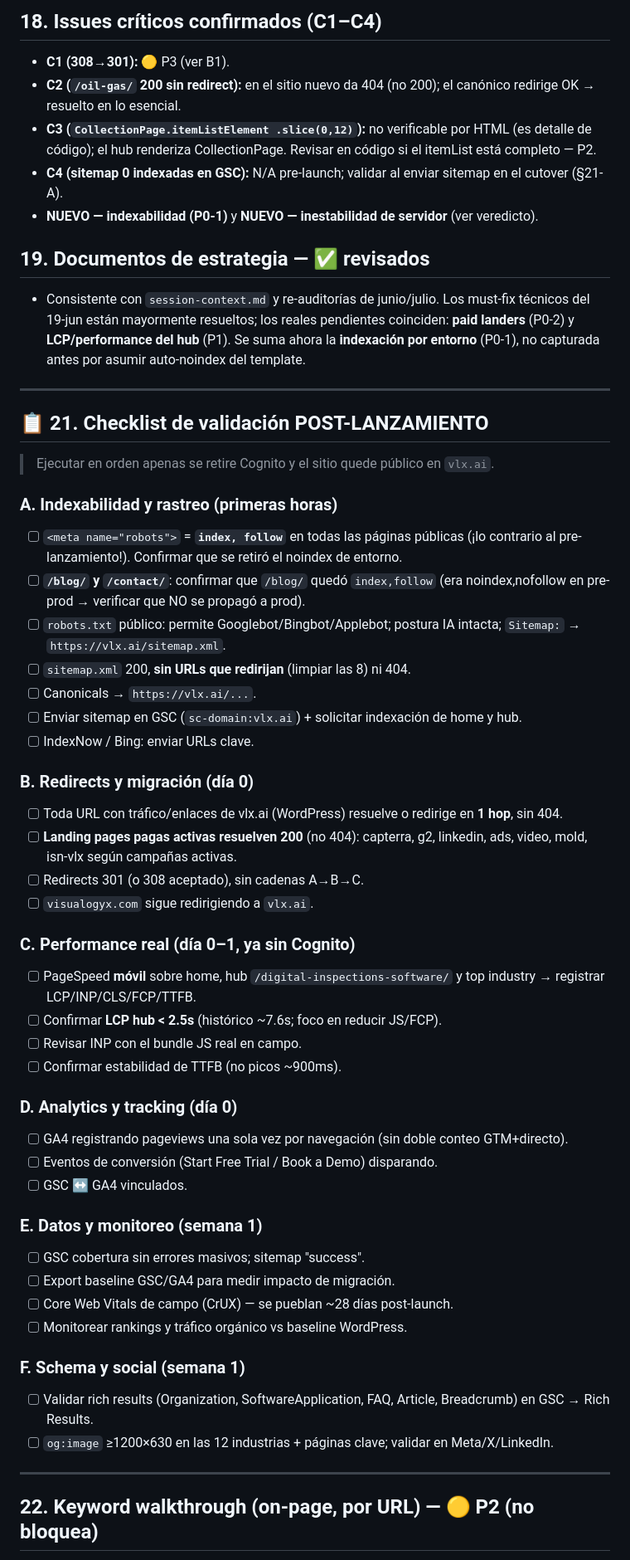
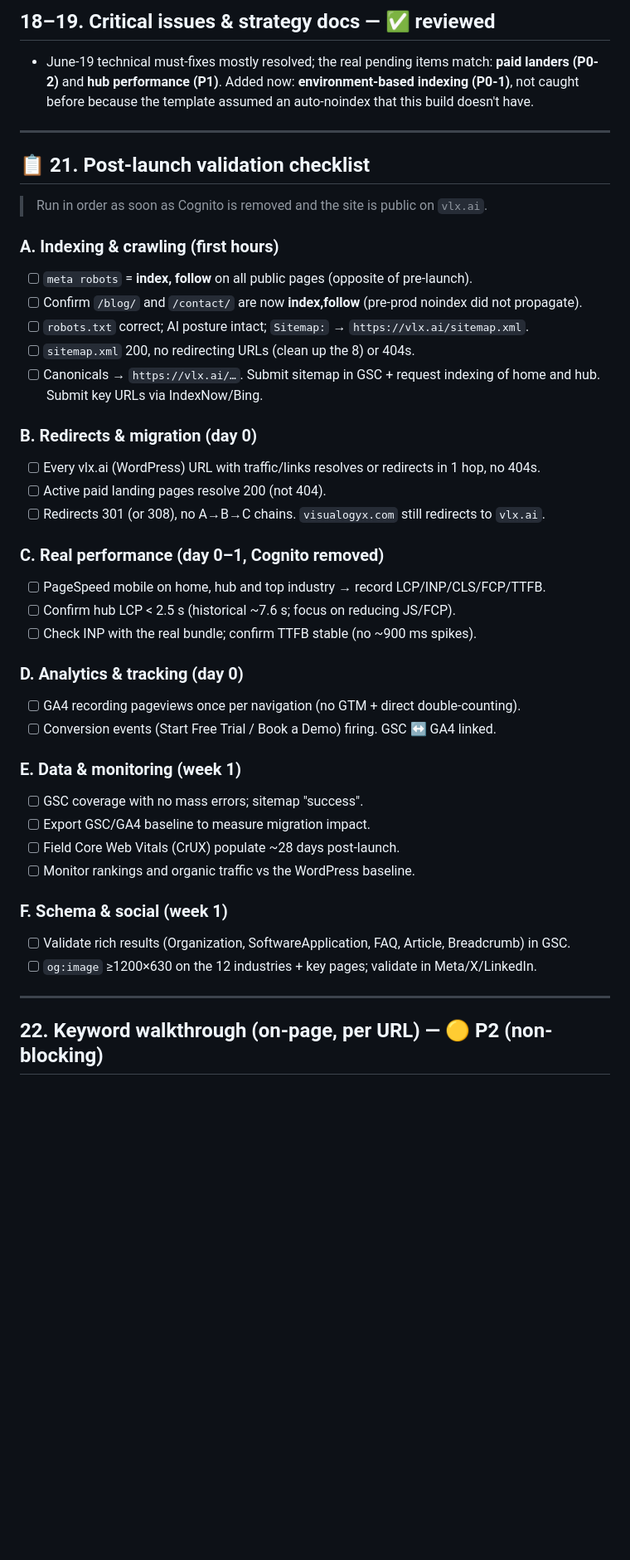
Before and after one commit to vlx-seo/vlx-seo-plan, a Markdown page: reports/vlx-prelaunch-audit-2026-07-16.md, the part around one of its changes. Shown at 83% size. Drawn GitHub-style; blank space fills up the shorter version.

```diff
--- a/reports/vlx-prelaunch-audit-2026-07-16.md
+++ b/reports/vlx-prelaunch-audit-2026-07-16.md
@@ -177,56 +171,44 @@ Cobertura por tipo de página (verificada en código, no asumida):
 
-## 18. Issues críticos confirmados (C1–C4)
-- **C1 (308→301):** 🟡 P3 (ver B1).
-- **C2 (`/oil-gas/` 200 sin redirect):** en el sitio nuevo da 404 (no 200); el canónico redirige OK → resuelto en lo esencial.
-- **C3 (`CollectionPage.itemListElement .slice(0,12)`):** no verificable por HTML (es detalle de código); el hub renderiza CollectionPage. Revisar en código si el itemList está completo — P2.
-- **C4 (sitemap 0 indexadas en GSC):** N/A pre-launch; validar al enviar sitemap en el cutover (§21-A).
-- **NUEVO — indexabilidad (P0-1)** y **NUEVO — inestabilidad de servidor** (ver veredicto).
-
-## 19. Documentos de estrategia — ✅ revisados
-- Consistente con `session-context.md` y re-auditorías de junio/julio. Los must-fix técnicos del 19-jun están mayormente resueltos; los reales pendientes coinciden: **paid landers** (P0-2) y **LCP/performance del hub** (P1). Se suma ahora la **indexación por entorno** (P0-1), no capturada antes por asumir auto-noindex del template.
+## 18–19. Critical issues & strategy docs — ✅ reviewed
+- June-19 technical must-fixes mostly resolved; the real pending items match: **paid landers (P0-2)** and **hub performance (P1)**. Added now: **environment-based indexing (P0-1)**, not caught before because the template assumed an auto-noindex that this build doesn't have.
 
 ---
 
-## 📋 21. Checklist de validación POST-LANZAMIENTO
-> Ejecutar en orden apenas se retire Cognito y el sitio quede público en `vlx.ai`.
+## 📋 21. Post-launch validation checklist
+> Run in order as soon as Cognito is removed and the site is public on `vlx.ai`.
 
-### A. Indexabilidad y rastreo (primeras horas)
-- [ ] `<meta name="robots">` = **`index, follow`** en todas las páginas públicas (¡lo contrario al pre-lanzamiento!). Confirmar que se retiró el noindex de entorno.
-- [ ] **`/blog/` y `/contact/`**: confirmar que `/blog/` quedó `index,follow` (era noindex,nofollow en pre-prod → verificar que NO se propagó a prod).
-- [ ] `robots.txt` público: permite Googlebot/Bingbot/Applebot; postura IA intacta; `Sitemap:` → `https://vlx.ai/sitemap.xml`.
-- [ ] `sitemap.xml` 200, **sin URLs que redirijan** (limpiar las 8) ni 404.
-- [ ] Canonicals → `https://vlx.ai/...`.
-- [ ] Enviar sitemap en GSC (`sc-domain:vlx.ai`) + solicitar indexación de home y hub.
-- [ ] IndexNow / Bing: enviar URLs clave.
+### A. Indexing & crawling (first hours)
+- [ ] `meta robots` = **index, follow** on all public pages (opposite of pre-launch).
+- [ ] Confirm `/blog/` and `/contact/` are now **index,follow** (pre-prod noindex did not propagate).
+- [ ] `robots.txt` correct; AI posture intact; `Sitemap:` → `https://vlx.ai/sitemap.xml`.
+- [ ] `sitemap.xml` 200, no redirecting URLs (clean up the 8) or 404s.
+- [ ] Canonicals → `https://vlx.ai/…`. Submit sitemap in GSC + request indexing of home and hub. Submit key URLs via IndexNow/Bing.
 
-### B. Redirects y migración (día 0)
-- [ ] Toda URL con tráfico/enlaces de vlx.ai (WordPress) resuelve o redirige en **1 hop**, sin 404.
-- [ ] **Landing pages pagas activas resuelven 200** (no 404): capterra, g2, linkedin, ads, video, mold, isn-vlx según campañas activas.
-- [ ] Redirects 301 (o 308 aceptado), sin cadenas A→B→C.
-- [ ] `visualogyx.com` sigue redirigiendo a `vlx.ai`.
+### B. Redirects & migration (day 0)
+- [ ] Every vlx.ai (WordPress) URL with traffic/links resolves or redirects in 1 hop, no 404s.
+- [ ] Active paid landing pages resolve 200 (not 404).
+- [ ] Redirects 301 (or 308), no A→B→C chains. `visualogyx.com` still redirects to `vlx.ai`.
 
-### C. Performance real (día 0–1, ya sin Cognito)
-- [ ] PageSpeed **móvil** sobre home, hub `/digital-inspections-software/` y top industry → registrar LCP/INP/CLS/FCP/TTFB.
-- [ ] Confirmar **LCP hub < 2.5s** (histórico ~7.6s; foco en reducir JS/FCP).
-- [ ] Revisar INP con el bundle JS real en campo.
-- [ ] Confirmar estabilidad de TTFB (no picos ~900ms).
+### C. Real performance (day 0–1, Cognito removed)
+- [ ] PageSpeed mobile on home, hub and top industry → record LCP/INP/CLS/FCP/TTFB.
+- [ ] Confirm hub LCP < 2.5 s (historical ~7.6 s; focus on reducing JS/FCP).
+- [ ] Check INP with the real bundle; confirm TTFB stable (no ~900 ms spikes).
 
-### D. Analytics y tracking (día 0)
-- [ ] GA4 registrando pageviews una sola vez por navegación (sin doble conteo GTM+directo).
-- [ ] Eventos de conversión (Start Free Trial / Book a Demo) disparando.
-- [ ] GSC ↔ GA4 vinculados.
+### D. Analytics & tracking (day 0)
+- [ ] GA4 recording pageviews once per navigation (no GTM + direct double-counting).
+- [ ] Conversion events (Start Free Trial / Book a Demo) firing. GSC ↔ GA4 linked.
 
-### E. Datos y monitoreo (semana 1)
-- [ ] GSC cobertura sin errores masivos; sitemap "success".
-- [ ] Export baseline GSC/GA4 para medir impacto de migración.
-- [ ] Core Web Vitals de campo (CrUX) — se pueblan ~28 días post-launch.
-- [ ] Monitorear rankings y tráfico orgánico vs baseline WordPress.
+### E. Data & monitoring (week 1)
+- [ ] GSC coverage with no mass errors; sitemap "success".
+- [ ] Export GSC/GA4 baseline to measure migration impact.
+- [ ] Field Core Web Vitals (CrUX) populate ~28 days post-launch.
+- [ ] Monitor rankings and organic traffic vs the WordPress baseline.
 
-### F. Schema y social (semana 1)
-- [ ] Validar rich results (Organization, SoftwareApplication, FAQ, Article, Breadcrumb) en GSC → Rich Results.
-- [ ] `og:image` ≥1200×630 en las 12 industrias + páginas clave; validar en Meta/X/LinkedIn.
+### F. Schema & social (week 1)
+- [ ] Validate rich results (Organization, SoftwareApplication, FAQ, Article, Breadcrumb) in GSC.
+- [ ] `og:image` ≥1200×630 on the 12 industries + key pages; validate in Meta/X/LinkedIn.
 
 ---
 
-## 22. Keyword walkthrough (on-page, por URL) — 🟡 P2 (no bloquea)
+## 22. Keyword walkthrough (on-page, per URL) — 🟡 P2 (non-blocking)
 
```
Also changed, not shown: other parts of reports/vlx-prelaunch-audit-2026-07-16.md (+238 -157 lines).
